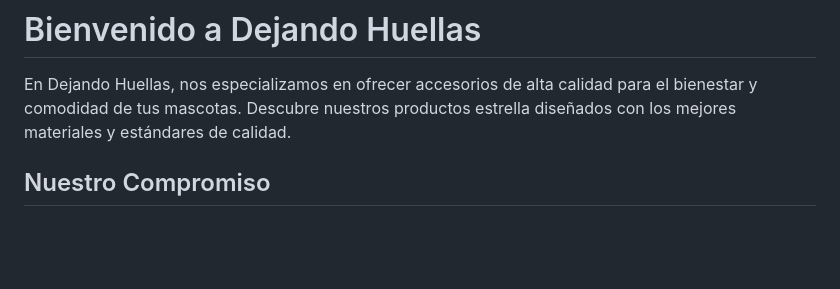
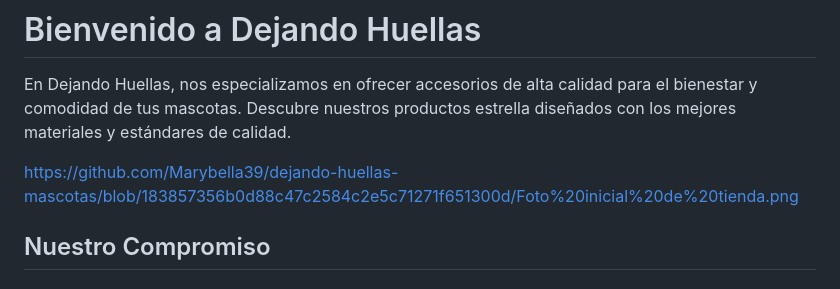
Before and after one commit to Marybella39/dejando-huellas-mascotas, a Markdown page: README.md, the part around the change. GitHub-like rendering; blank space fills up the shorter version.

```diff
--- a/README.md
+++ b/README.md
@@ -3,6 +3,12 @@
 # Bienvenido a Dejando Huellas
 
 En Dejando Huellas, nos especializamos en ofrecer accesorios de alta calidad para el bienestar y comodidad de tus mascotas. Descubre nuestros productos estrella diseñados con los mejores materiales y estándares de calidad.
+
+
+
+https://github.com/Marybella39/dejando-huellas-mascotas/blob/183857356b0d88c47c2584c2e5c71271f651300d/Foto%20inicial%20de%20tienda.png
+
+
 
 ## Nuestro Compromiso
 
```
